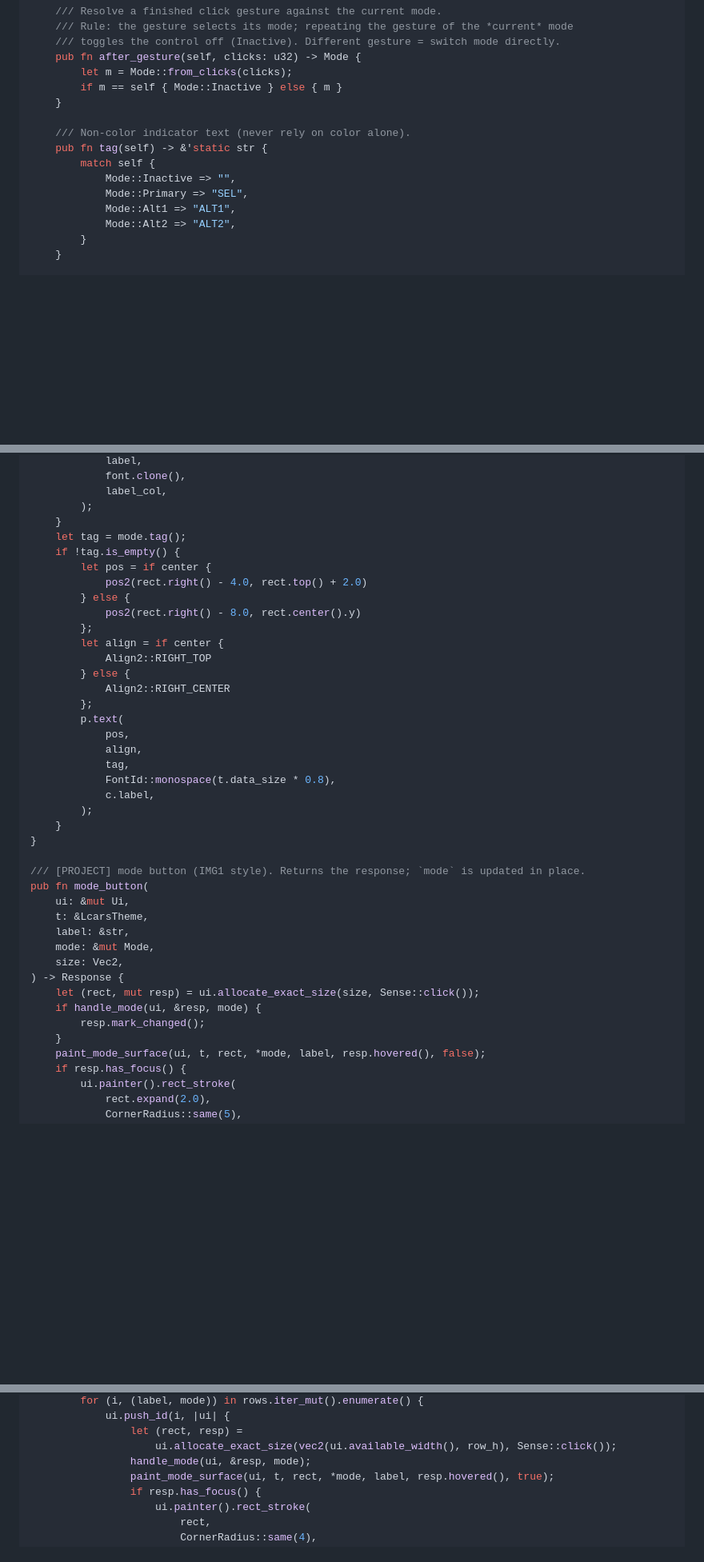
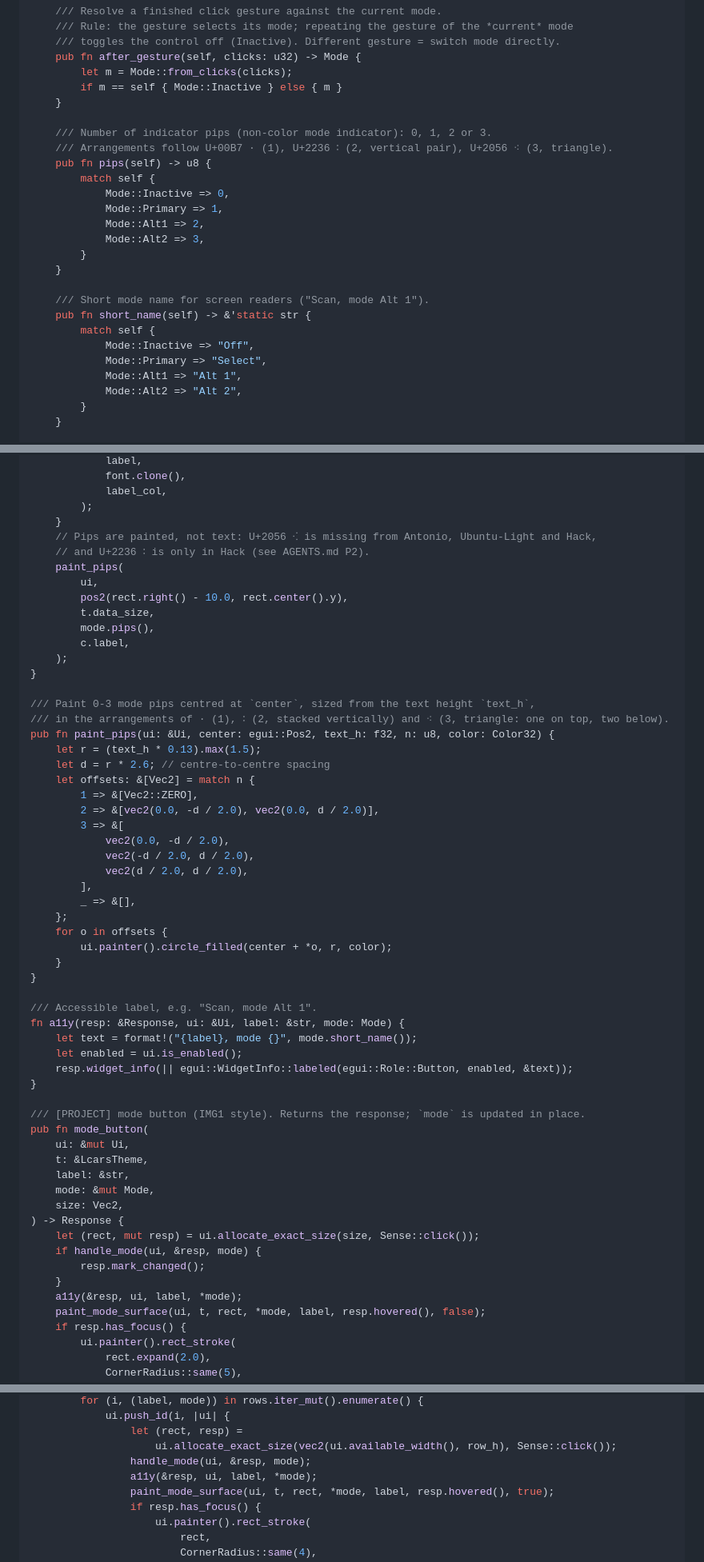
Before and after one commit to webaugur/rustcars, a Markdown page: AGENTS.md, 3 parts joined by grey strips. Shown: that part at 80% size. Drawn GitHub-style; blank space fills up the shorter version.

```diff
--- a/AGENTS.md
+++ b/AGENTS.md
@@ -291,13 +304,24 @@ impl Mode {
         if m == self { Mode::Inactive } else { m }
     }
 
-    /// Non-color indicator text (never rely on color alone).
-    pub fn tag(self) -> &'static str {
+    /// Number of indicator pips (non-color mode indicator): 0, 1, 2 or 3.
+    /// Arrangements follow U+00B7 · (1), U+2236 ∶ (2, vertical pair), U+2056 ⁖ (3, triangle).
+    pub fn pips(self) -> u8 {
         match self {
-            Mode::Inactive => "",
-            Mode::Primary => "SEL",
-            Mode::Alt1 => "ALT1",
-            Mode::Alt2 => "ALT2",
+            Mode::Inactive => 0,
+            Mode::Primary => 1,
+            Mode::Alt1 => 2,
+            Mode::Alt2 => 3,
+        }
+    }
+
+    /// Short mode name for screen readers ("Scan, mode Alt 1").
+    pub fn short_name(self) -> &'static str {
+        match self {
+            Mode::Inactive => "Off",
+            Mode::Primary => "Select",
+            Mode::Alt1 => "Alt 1",
+            Mode::Alt2 => "Alt 2",
         }
     }
 
@@ -927,26 +951,42 @@ fn paint_mode_surface(
             label_col,
         );
     }
-    let tag = mode.tag();
-    if !tag.is_empty() {
-        let pos = if center {
-            pos2(rect.right() - 4.0, rect.top() + 2.0)
-        } else {
-            pos2(rect.right() - 8.0, rect.center().y)
-        };
-        let align = if center {
-            Align2::RIGHT_TOP
-        } else {
-            Align2::RIGHT_CENTER
-        };
-        p.text(
-            pos,
-            align,
-            tag,
-            FontId::monospace(t.data_size * 0.8),
-            c.label,
-        );
+    // Pips are painted, not text: U+2056 ⁖ is missing from Antonio, Ubuntu-Light and Hack,
+    // and U+2236 ∶ is only in Hack (see AGENTS.md P2).
+    paint_pips(
+        ui,
+        pos2(rect.right() - 10.0, rect.center().y),
+        t.data_size,
+        mode.pips(),
+        c.label,
+    );
+}
+
+/// Paint 0-3 mode pips centred at `center`, sized from the text height `text_h`,
+/// in the arrangements of · (1), ∶ (2, stacked vertically) and ⁖ (3, triangle: one on top, two below).
+pub fn paint_pips(ui: &Ui, center: egui::Pos2, text_h: f32, n: u8, color: Color32) {
+    let r = (text_h * 0.13).max(1.5);
+    let d = r * 2.6; // centre-to-centre spacing
+    let offsets: &[Vec2] = match n {
+        1 => &[Vec2::ZERO],
+        2 => &[vec2(0.0, -d / 2.0), vec2(0.0, d / 2.0)],
+        3 => &[
+            vec2(0.0, -d / 2.0),
+            vec2(-d / 2.0, d / 2.0),
+            vec2(d / 2.0, d / 2.0),
+        ],
+        _ => &[],
+    };
+    for o in offsets {
+        ui.painter().circle_filled(center + *o, r, color);
     }
+}
+
+/// Accessible label, e.g. "Scan, mode Alt 1".
+fn a11y(resp: &Response, ui: &Ui, label: &str, mode: Mode) {
+    let text = format!("{label}, mode {}", mode.short_name());
+    let enabled = ui.is_enabled();
+    resp.widget_info(|| egui::WidgetInfo::labeled(egui::Role::Button, enabled, &text));
 }
 
 /// [PROJECT] mode button (IMG1 style). Returns the response; `mode` is updated in place.
@@ -961,6 +1001,7 @@ pub fn mode_button(
     if handle_mode(ui, &resp, mode) {
         resp.mark_changed();
     }
+    a11y(&resp, ui, label, *mode);
     paint_mode_surface(ui, t, rect, *mode, label, resp.hovered(), false);
     if resp.has_focus() {
         ui.painter().rect_stroke(
@@ -988,6 +1029,7 @@ pub fn mode_list(
                 let (rect, resp) =
                     ui.allocate_exact_size(vec2(ui.available_width(), row_h), Sense::click());
                 handle_mode(ui, &resp, mode);
+                a11y(&resp, ui, label, *mode);
                 paint_mode_surface(ui, t, rect, *mode, label, resp.hovered(), true);
                 if resp.has_focus() {
                     ui.painter().rect_stroke(
```
Also changed, not shown: other parts of AGENTS.md (+31 -12 lines), README.md (+1 -1 lines), docs/preview.png, 3 other files.
